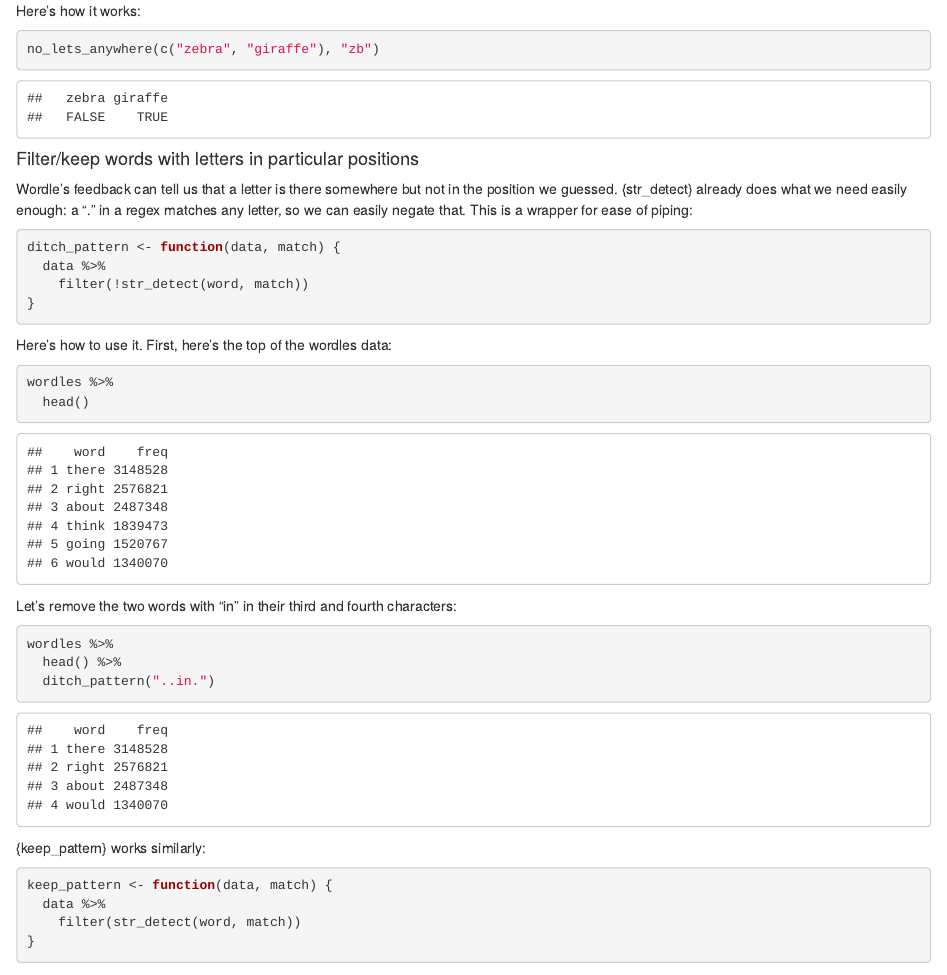
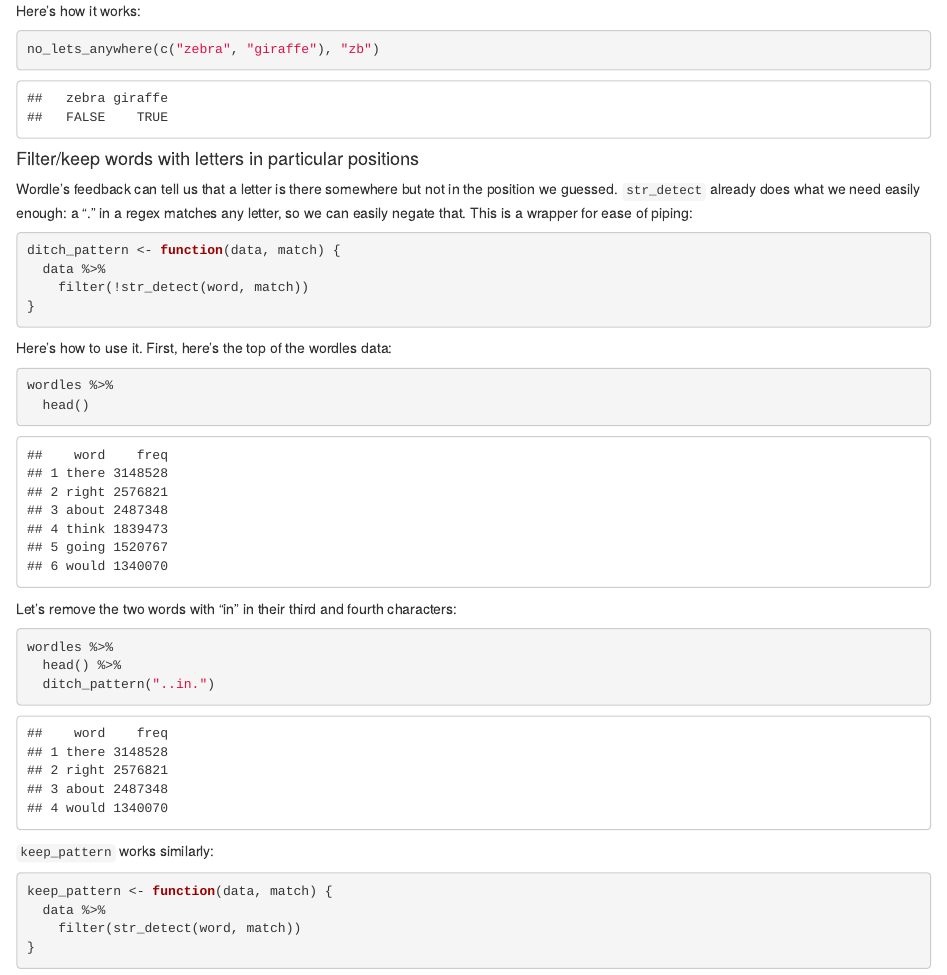
Before and after one commit to InductiveStep/wordle, an R Markdown document (index.Rmd): the page in a window 1100 px wide, from 2200 px down. The pictures show the output file index.html that the author committed with the source, opened offline.

Commit message:
Mild tweak

````diff
--- a/index.Rmd
+++ b/index.Rmd
@@ -105,7 +105,7 @@ no_lets_anywhere(c("zebra", "giraffe"), "zb")
 
 #### Filter/keep words with letters in particular positions
 
-Wordle's feedback can tell us that a letter is there somewhere but not in the position we guessed. {str_detect} already does what we need easily enough: a "." in a regex matches any letter, so we can easily negate that. This is a wrapper for ease of piping:
+Wordle's feedback can tell us that a letter is there somewhere but not in the position we guessed. `str_detect` already does what we need easily enough: a "." in a regex matches any letter, so we can easily negate that. This is a wrapper for ease of piping:
 
 ```{r}
 ditch_pattern <- function(data, match) {
@@ -129,7 +129,7 @@ wordles %>%
   ditch_pattern("..in.")
 ```
 
-{keep_pattern} works similarly:
+`keep_pattern` works similarly:
 
 ```{r}
 keep_pattern <- function(data, match) {
````
Also changed, not shown: index.html.
